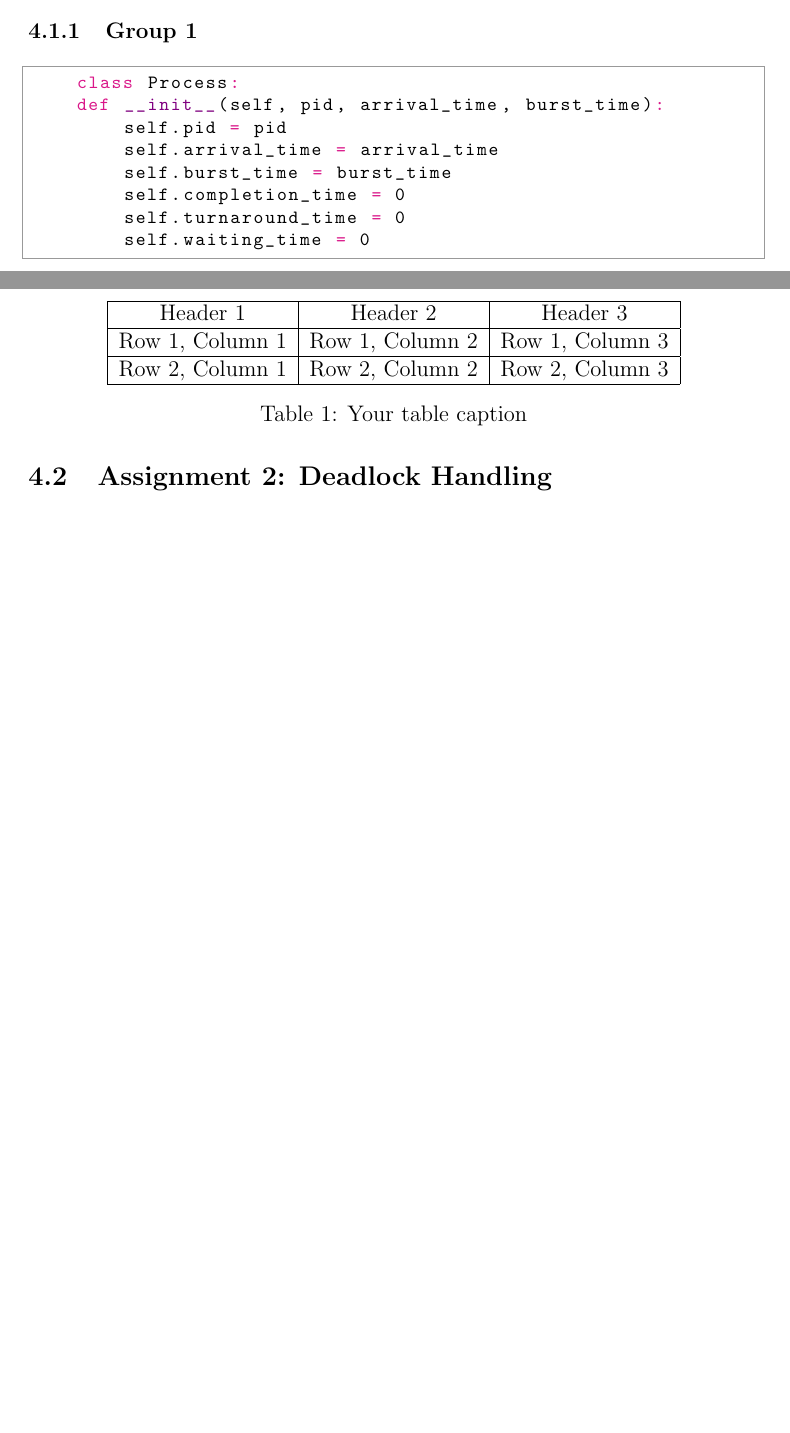
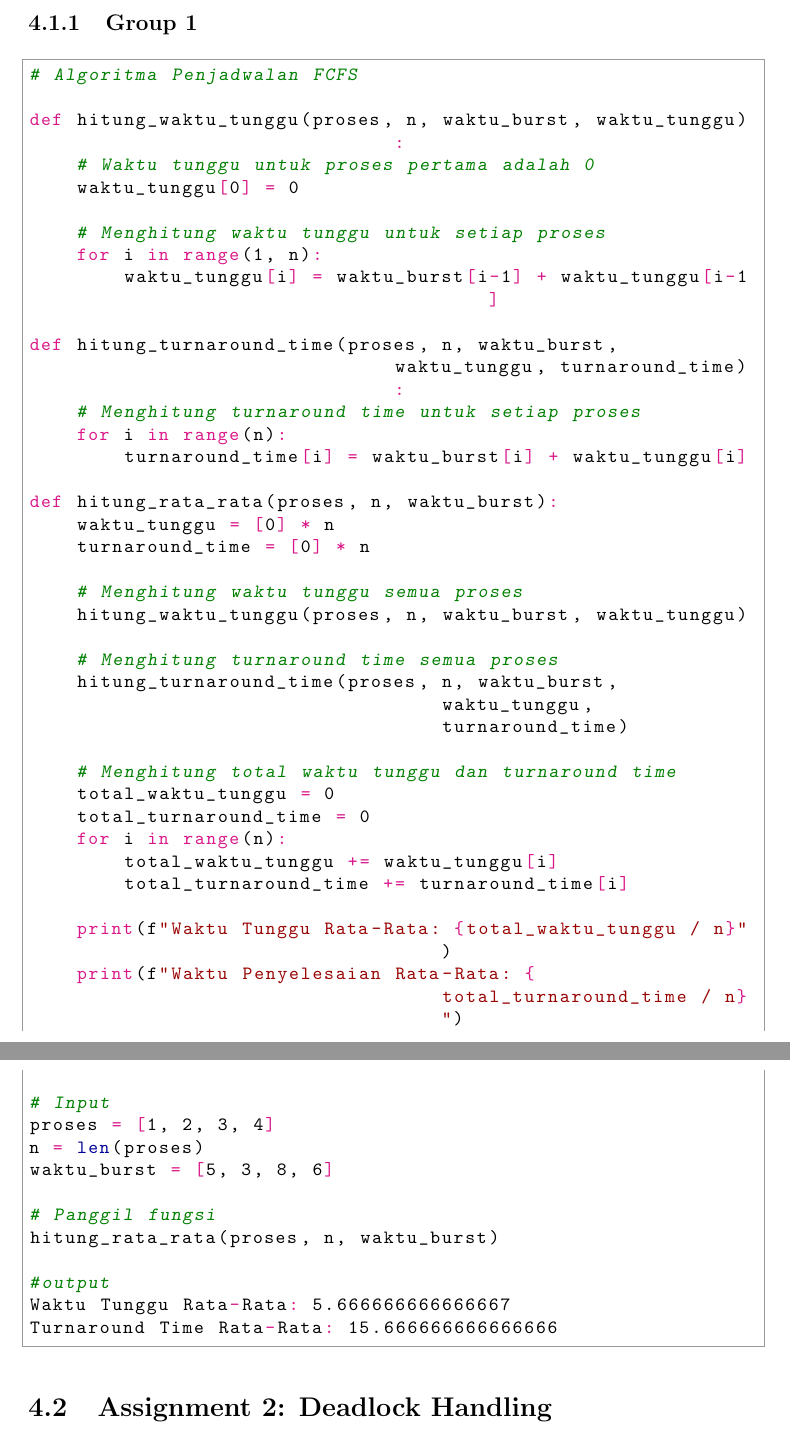
Before and after one commit to Khawaritzmi/os_report_mid2024, a LaTeX document (b_class/main.tex): two parts of pages 9 and 10 of 11 before the commit and two parts of pages 10 and 11 of 12 after it, joined at a grey line, cut so that both start at the same text, the shorter picture padded with empty space. Compiled offline with pdfLaTeX.

Commit message:
menambahkan assigment 4.1 : proses schedulling

```diff
--- a/b_class/main.tex
+++ b/b_class/main.tex
@@ -169,29 +181,54 @@ Students were tasked with implementing various process scheduling algorithms (e.
 \subsubsection{Group 1}
 \begin{python}
-    class Process:
-    def __init__(self, pid, arrival_time, burst_time):
-        self.pid = pid
-        self.arrival_time = arrival_time
-        self.burst_time = burst_time
-        self.completion_time = 0
-        self.turnaround_time = 0
-        self.waiting_time = 0
+# Algoritma Penjadwalan FCFS
+
+def hitung_waktu_tunggu(proses, n, waktu_burst, waktu_tunggu):
+    # Waktu tunggu untuk proses pertama adalah 0
+    waktu_tunggu[0] = 0
+
+    # Menghitung waktu tunggu untuk setiap proses
+    for i in range(1, n):
+        waktu_tunggu[i] = waktu_burst[i-1] + waktu_tunggu[i-1]
+
+def hitung_turnaround_time(proses, n, waktu_burst, waktu_tunggu, turnaround_time):
+    # Menghitung turnaround time untuk setiap proses
+    for i in range(n):
+        turnaround_time[i] = waktu_burst[i] + waktu_tunggu[i]
+
+def hitung_rata_rata(proses, n, waktu_burst):
+    waktu_tunggu = [0] * n
+    turnaround_time = [0] * n
+
+    # Menghitung waktu tunggu semua proses
+    hitung_waktu_tunggu(proses, n, waktu_burst, waktu_tunggu)
+
+    # Menghitung turnaround time semua proses
+    hitung_turnaround_time(proses, n, waktu_burst, waktu_tunggu, turnaround_time)
+
+    # Menghitung total waktu tunggu dan turnaround time
+    total_waktu_tunggu = 0
+    total_turnaround_time = 0
+    for i in range(n):
+        total_waktu_tunggu += waktu_tunggu[i]
+        total_turnaround_time += turnaround_time[i]
+
+    print(f"Waktu Tunggu Rata-Rata: {total_waktu_tunggu / n}")
+    print(f"Waktu Penyelesaian Rata-Rata: {total_turnaround_time / n}")
+
+# Input
+proses = [1, 2, 3, 4]
+n = len(proses)
+waktu_burst = [5, 3, 8, 6]
+
+# Panggil fungsi
+hitung_rata_rata(proses, n, waktu_burst)
+
+#output
+Waktu Tunggu Rata-Rata: 5.666666666666667
+Turnaround Time Rata-Rata: 15.666666666666666
+
 \end{python}
 
-\begin{table}[htbp] % Optional: For floating position
-    \centering
-    \begin{tabular}{|c|c|c|} % Defines number of columns and alignment (c = center, l = left, r = right). '|' creates vertical lines.
-    \hline
-    Header 1 & Header 2 & Header 3 \\ % Column headers
-    \hline
-    Row 1, Column 1 & Row 1, Column 2 & Row 1, Column 3 \\ % First row of data
-    \hline
-    Row 2, Column 1 & Row 2, Column 2 & Row 2, Column 3 \\ % Second row of data
-    \hline
-    \end{tabular}
-    \caption{Your table caption} % Optional: For adding a caption
-    \label{tab:your_label} % Optional: For cross-referencing the table
-\end{table}
 
 \subsection{Assignment 2: Deadlock Handling}
 In this assignment, students were asked to simulate different deadlock scenarios and explore various prevention methods.
```
Also changed, not shown: b_class/main.tex (14 more changed lines).
